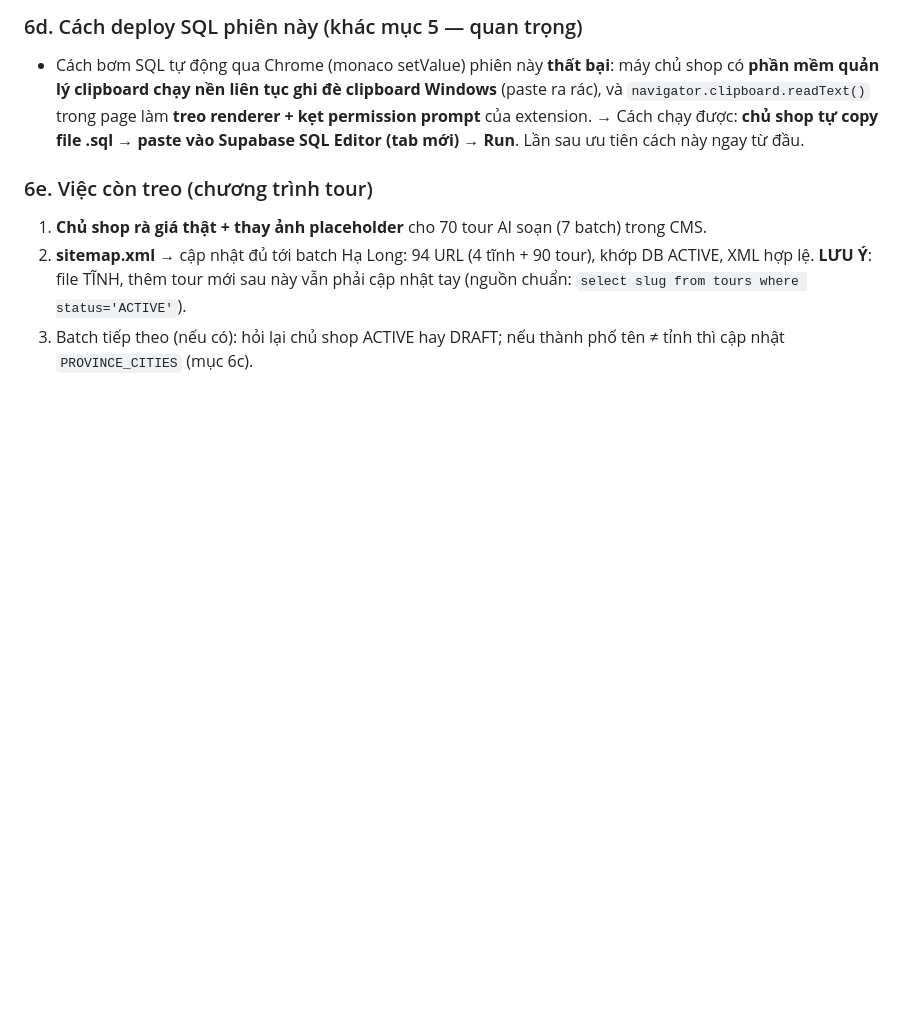
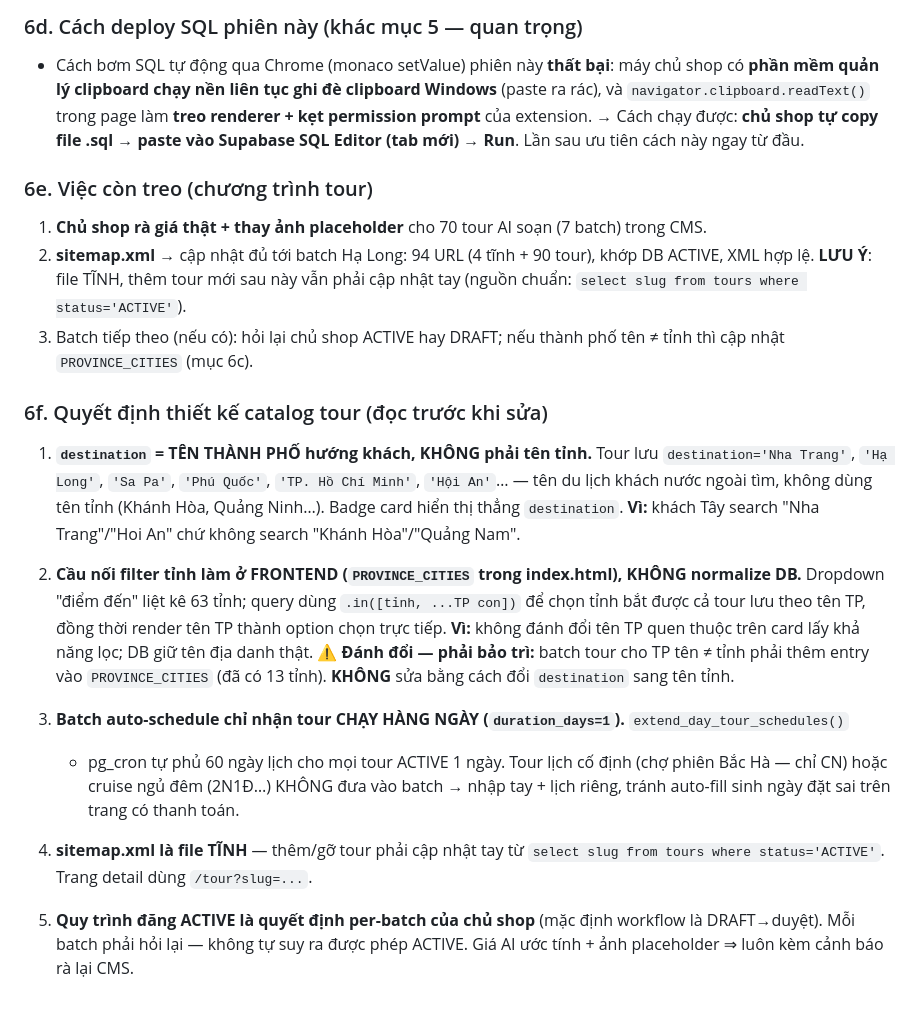
Before and after one commit to thanhphathung-web/dulich, a Markdown page: WORKING.md, the part around the change. GitHub-like rendering; blank space fills up the shorter version.

Commit message:
WORKING.md: mục 6f — quyết định thiết kế catalog tour
Ghi 5 quyết định bền vững cho team: destination=tên TP (không phải tỉnh);
filter tỉnh bắc cầu bằng PROVINCE_CITIES ở frontend (không normalize DB);
batch chỉ nhận tour chạy hàng ngày; sitemap tĩnh; ACTIVE là quyết định
per-batch. Đồng bộ với memory tour-catalog-design-decisions.

Co-Authored-By: Claude Opus 4.8 <noreply@anthropic.com>

```diff
--- a/WORKING.md
+++ b/WORKING.md
@@ -207,3 +207,30 @@ KHÔNG tự suy ra được phép ACTIVE cho batch sau).
    `select slug from tours where status='ACTIVE'`).
 3. Batch tiếp theo (nếu có): hỏi lại chủ shop ACTIVE hay DRAFT; nếu thành phố tên ≠ tỉnh thì
    cập nhật `PROVINCE_CITIES` (mục 6c).
+
+### 6f. Quyết định thiết kế catalog tour (đọc trước khi sửa)
+
+1. **`destination` = TÊN THÀNH PHỐ hướng khách, KHÔNG phải tên tỉnh.** Tour lưu
+   `destination='Nha Trang'`, `'Hạ Long'`, `'Sa Pa'`, `'Phú Quốc'`, `'TP. Hồ Chí Minh'`,
+   `'Hội An'`… — tên du lịch khách nước ngoài tìm, không dùng tên tỉnh (Khánh Hòa, Quảng Ninh…).
+   Badge card hiển thị thẳng `destination`. **Vì:** khách Tây search "Nha Trang"/"Hoi An" chứ
+   không search "Khánh Hòa"/"Quảng Nam".
+
+2. **Cầu nối filter tỉnh làm ở FRONTEND (`PROVINCE_CITIES` trong index.html), KHÔNG normalize DB.**
+   Dropdown "điểm đến" liệt kê 63 tỉnh; query dùng `.in([tỉnh, ...TP con])` để chọn tỉnh bắt được
+   cả tour lưu theo tên TP, đồng thời render tên TP thành option chọn trực tiếp. **Vì:** không đánh
+   đổi tên TP quen thuộc trên card lấy khả năng lọc; DB giữ tên địa danh thật.
+   **⚠ Đánh đổi — phải bảo trì:** batch tour cho TP tên ≠ tỉnh phải thêm entry vào `PROVINCE_CITIES`
+   (đã có 13 tỉnh). **KHÔNG** sửa bằng cách đổi `destination` sang tên tỉnh.
+
+3. **Batch auto-schedule chỉ nhận tour CHẠY HÀNG NGÀY (`duration_days=1`).** `extend_day_tour_schedules()`
+   + pg_cron tự phủ 60 ngày lịch cho mọi tour ACTIVE 1 ngày. Tour lịch cố định (chợ phiên Bắc Hà —
+   chỉ CN) hoặc cruise ngủ đêm (2N1Đ…) KHÔNG đưa vào batch → nhập tay + lịch riêng, tránh auto-fill
+   sinh ngày đặt sai trên trang có thanh toán.
+
+4. **sitemap.xml là file TĨNH** — thêm/gỡ tour phải cập nhật tay từ `select slug from tours where
+   status='ACTIVE'`. Trang detail dùng `/tour?slug=...`.
+
+5. **Quy trình đăng ACTIVE là quyết định per-batch của chủ shop** (mặc định workflow là DRAFT→duyệt).
+   Mỗi batch phải hỏi lại — không tự suy ra được phép ACTIVE. Giá AI ước tính + ảnh placeholder ⇒
+   luôn kèm cảnh báo rà lại CMS.
```
